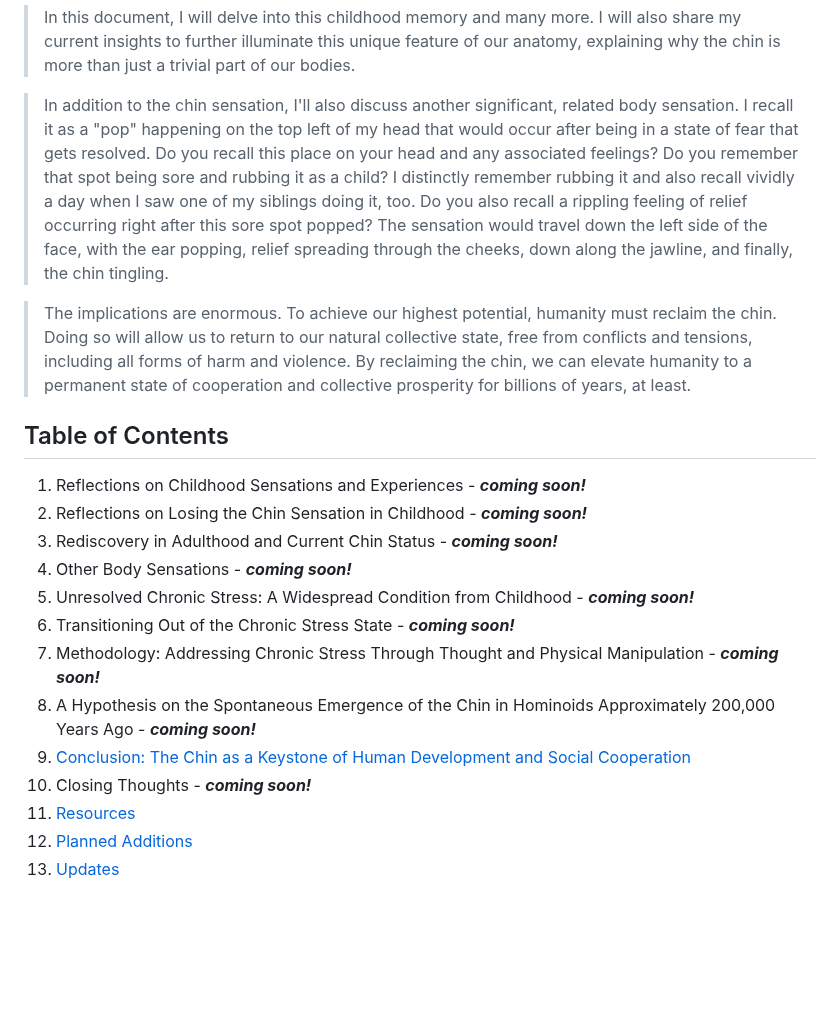
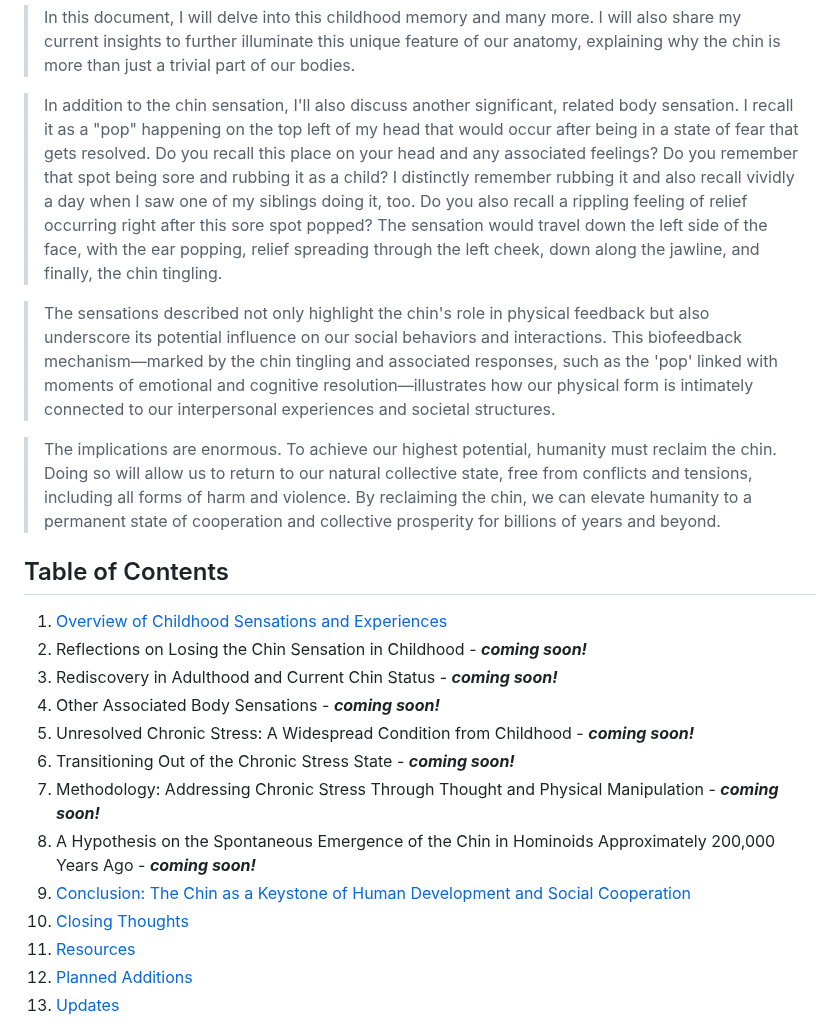
Before and after one commit to beakbahama/log, a Markdown page: docs/chins.md, the part around one of its changes. GitHub-like rendering; blank space fills up the shorter version.

```diff
--- a/docs/chins.md
+++ b/docs/chins.md
@@ -39,21 +39,25 @@ or
 
 > In this document, I will delve into this childhood memory and many more. I will also share my current insights to further illuminate this unique feature of our anatomy, explaining why the chin is more than just a trivial part of our bodies.
 
-> In addition to the chin sensation, I'll also discuss another significant, related body sensation. I recall it as a "pop" happening on the top left of my head that would occur after being in a state of fear that gets resolved. Do you recall this place on your head and any associated feelings? Do you remember that spot being sore and rubbing it as a child? I distinctly remember rubbing it and also recall vividly a day when I saw one of my siblings doing it, too. Do you also recall a rippling feeling of relief occurring right after this sore spot popped? The sensation would travel down the left side of the face, with the ear popping, relief spreading through the cheeks, down along the jawline, and finally, the chin tingling.
+> In addition to the chin sensation, I'll also discuss another significant, related body sensation. I recall it as a "pop" happening on the top left of my head that would occur after being in a state of fear that gets resolved. Do you recall this place on your head and any associated feelings? Do you remember that spot being sore and rubbing it as a child? I distinctly remember rubbing it and also recall vividly a day when I saw one of my siblings doing it, too. Do you also recall a rippling feeling of relief occurring right after this sore spot popped? The sensation would travel down the left side of the face, with the ear popping, relief spreading through the left cheek, down along the jawline, and finally, the chin tingling.
 
-> The implications are enormous. To achieve our highest potential, humanity must reclaim the chin. Doing so will allow us to return to our natural collective state, free from conflicts and tensions, including all forms of harm and violence. By reclaiming the chin, we can elevate humanity to a permanent state of cooperation and collective prosperity for billions of years, at least.
+> The sensations described not only highlight the chin's role in physical feedback but also underscore its potential influence on our social behaviors and interactions. This biofeedback mechanism—marked by the chin tingling and associated responses, such as the 'pop' linked with moments of emotional and cognitive resolution—illustrates how our physical form is intimately connected to our interpersonal experiences and societal structures.
+
+> The implications are enormous. To achieve our highest potential, humanity must reclaim the chin. Doing so will allow us to return to our natural collective state, free from conflicts and tensions, including all forms of harm and violence. By reclaiming the chin, we can elevate humanity to a permanent state of cooperation and collective prosperity for billions of years and beyond.
+
+
 
 ## Table of Contents
-1. Reflections on Childhood Sensations and Experiences - ***coming soon!***
+1. [Overview of Childhood Sensations and Experiences](#overview-of-childhood-sensations-and-experiences)
 1. Reflections on Losing the Chin Sensation in Childhood - ***coming soon!***
 1. Rediscovery in Adulthood and Current Chin Status - ***coming soon!***
-1. Other Body Sensations - ***coming soon!***
+1. Other Associated Body Sensations - ***coming soon!***
 1. Unresolved Chronic Stress: A Widespread Condition from Childhood - ***coming soon!***
 1. Transitioning Out of the Chronic Stress State - ***coming soon!***
 1. Methodology: Addressing Chronic Stress Through Thought and Physical Manipulation - ***coming soon!***
 1. A Hypothesis on the Spontaneous Emergence of the Chin in Hominoids Approximately 200,000 Years Ago - ***coming soon!***
 1. [Conclusion: The Chin as a Keystone of Human Development and Social Cooperation](#conclusion-the-chin-as-a-keystone-of-human-development-and-social-cooperation)
-1. Closing Thoughts - ***coming soon!***
+1. [Closing Thoughts](#closing-thoughts)
 1. [Resources](#resources)
 1. [Planned Additions](#planned-additions)
 1. [Updates](#updates)
```
Also changed, not shown: other parts of docs/chins.md (+53 -10 lines).
